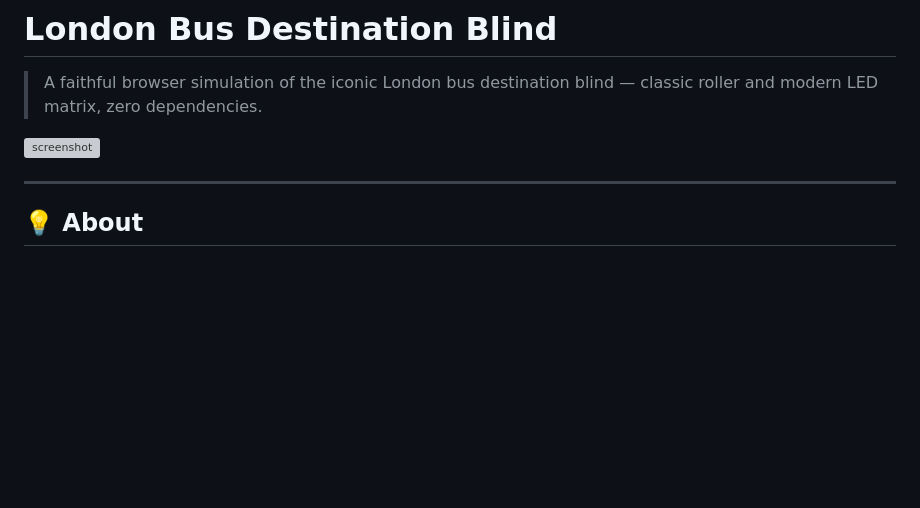
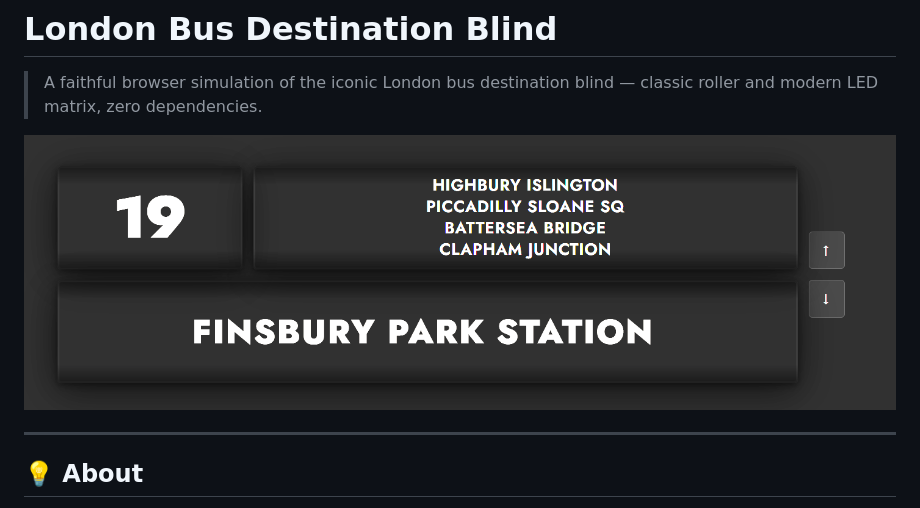
Before and after one commit to iancarpenter/ClaudeDestinationBlind, a Markdown page: README.md, the part around the change. GitHub-like rendering; pictures changed too: screenshots/readme.png (added); blank space fills up the shorter version; grey boxes are pictures that could not be loaded.

Commit message:
Update screenshot path in README and add new screenshot image

```diff
--- a/README.md
+++ b/README.md
@@ -2,7 +2,7 @@
 
 > A faithful browser simulation of the iconic London bus destination blind — classic roller and modern LED matrix, zero dependencies.
 
-![screenshot](screenshot.png)
+![screenshot](screenshots/readme.png)
 
 ---
 
```
